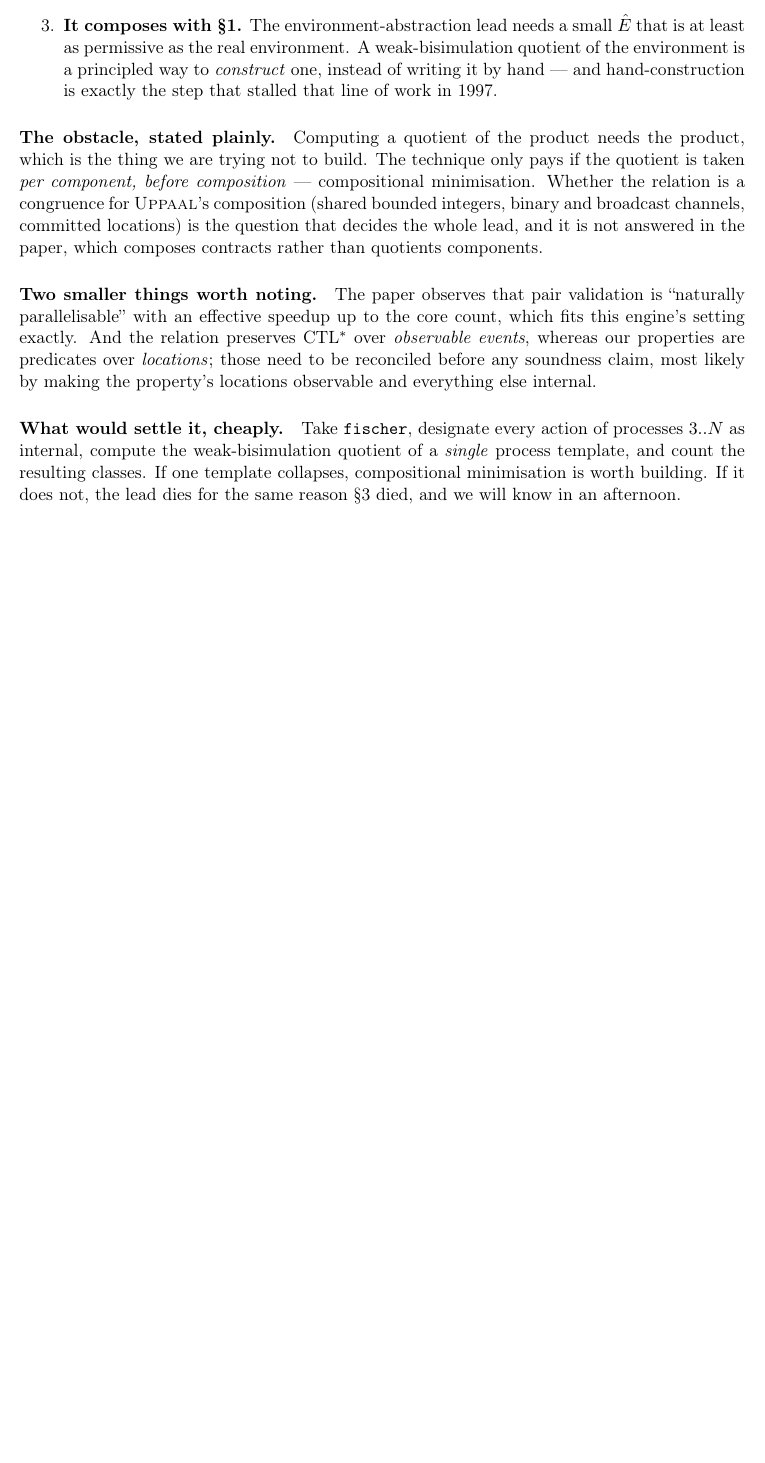
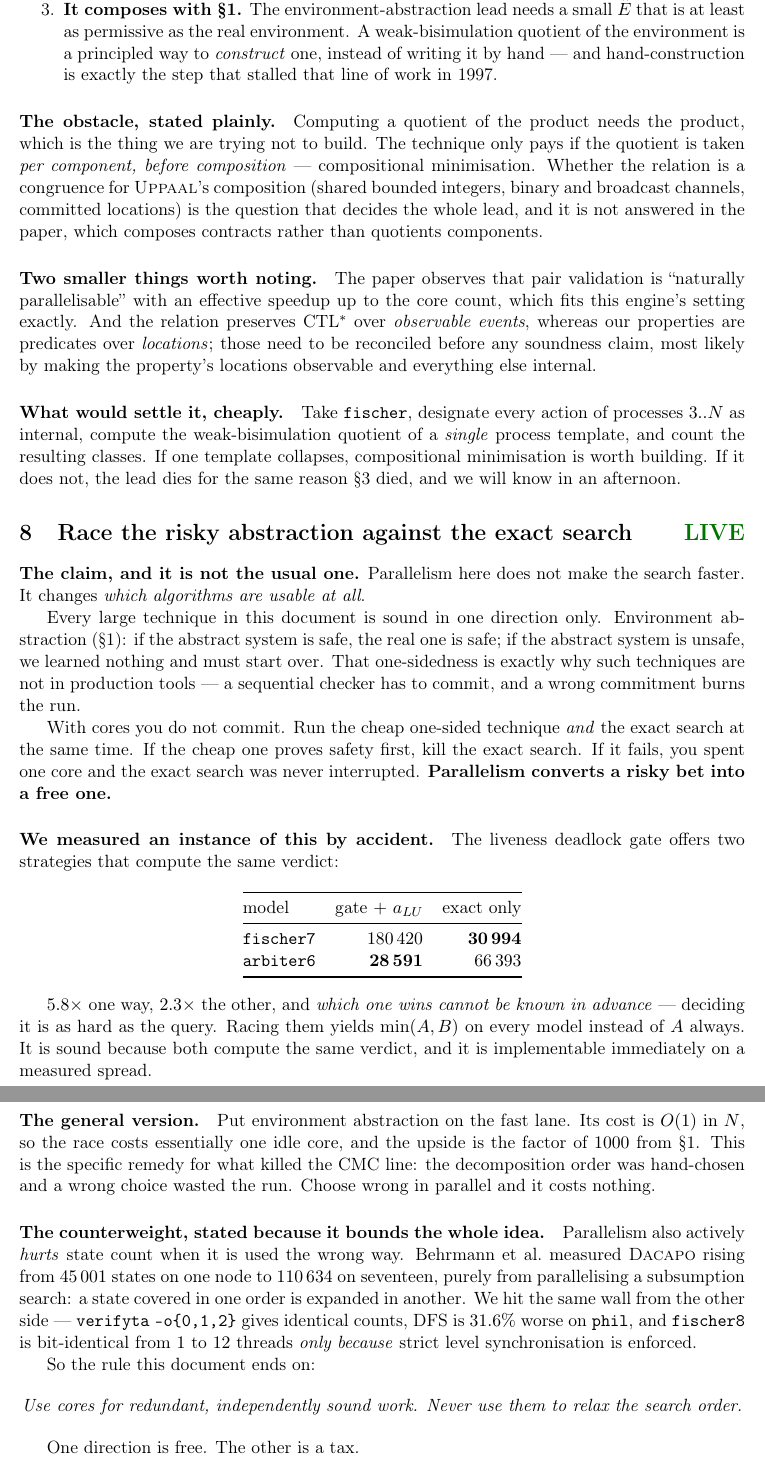
Before and after one commit to horaverify/PTCTCL, a LaTeX document (leads/main.tex, which reads leads/sections/08-racing.tex): part of page 7 of 7 before the commit and two parts of pages 7 and 8 of 8 after it, the two joined at a grey line, cut so that both start at the same text, the shorter picture padded with empty space. Compiled offline with pdfLaTeX.

Commit message:
leads: add lead 8 (race the risky abstraction); paper: when parallelism costs states
Lead 8 is the general form of something measured by accident today. Every large
technique here is sound in one direction only -- environment abstraction proves
safety or tells you nothing -- and that one-sidedness is why such techniques are
not in production tools: a sequential checker must commit, and a wrong commitment
burns the run. With cores you do not commit; you race the cheap one-sided
technique against the exact search and kill whichever loses. Parallelism converts
a risky bet into a free one, which is a claim about which algorithms are usable at
all rather than about speed.

The measured instance: the liveness deadlock gate offers two strategies computing
the same verdict, and neither dominates -- fischer7 180420 vs 30994 the other way,
arbiter6 28591 vs 66393. Which wins cannot be known in advance, so racing them
gives min(A,B) on every model instead of A always.

The related-work paragraph records the counterweight, because it bounds what
parallelism may be used for here. Behrmann et al. report Dacapo rising from 45001
stored states on one node to 110634 on seventeen, purely from distributing a
search that uses subsumption: a state one order finds covered, another expands.
The same wall shows from the other side in our measurements -- UPPAAL's three
search orders give identical counts on fischer, viking and csma, DFS is 31.6%
worse on phil, and fischer8 is bit-identical from 1 to 12 threads BECAUSE strict
level synchronisation is enforced, not in spite of it.

The rule both documents now state: extra workers may be spent on redundant but
independently sound work, and may not be spent on relaxing the order in which
states are inserted. The first is free; the second is paid for in states.

```diff
--- a/leads/main.tex
+++ b/leads/main.tex
@@ -49,5 +50,6 @@ is therefore not ``which zone abstraction is coarser'' but ``why are we looking
 \input{sections/05-wasted-expansions}
 \input{sections/06-symmetry}
 \input{sections/07-rwtbs}
+\input{sections/08-racing}
 
 \end{document}
--- /dev/null
+++ b/leads/sections/08-racing.tex
@@ -0,0 +1,54 @@
+\section{Race the risky abstraction against the exact search \hfill \live{}}
+
+\textbf{The claim, and it is not the usual one.} Parallelism here does not make the search faster.
+It changes \emph{which algorithms are usable at all}.
+
+Every large technique in this document is sound in one direction only. Environment abstraction
+(\S1): if the abstract system is safe, the real one is safe; if the abstract system is unsafe, we
+learned nothing and must start over. That one-sidedness is exactly why such techniques are not in
+production tools --- a sequential checker has to commit, and a wrong commitment burns the run.
+
+With cores you do not commit. Run the cheap one-sided technique \emph{and} the exact search at the
+same time. If the cheap one proves safety first, kill the exact search. If it fails, you spent one
+core and the exact search was never interrupted. \textbf{Parallelism converts a risky bet into a
+free one.}
+
+\paragraph{We measured an instance of this by accident.} The liveness deadlock gate offers two
+strategies that compute the same verdict:
+
+\begin{center}
+\begin{tabular}{@{}lrr@{}}
+\toprule
+model & gate $+$ $a_{LU}$ & exact only \\
+\midrule
+\texttt{fischer7} & $180\,420$ & $\mathbf{30\,994}$ \\
+\texttt{arbiter6} & $\mathbf{28\,591}$ & $66\,393$ \\
+\bottomrule
+\end{tabular}
+\end{center}
+
+$5.8\times$ one way, $2.3\times$ the other, and \emph{which one wins cannot be known in advance} ---
+deciding it is as hard as the query. Racing them yields $\min(A,B)$ on every model instead of $A$
+always. It is sound because both compute the same verdict, and it is implementable immediately on a
+measured spread.
+
+\paragraph{The general version.} Put environment abstraction on the fast lane. Its cost is $O(1)$ in
+$N$, so the race costs essentially one idle core, and the upside is the factor of $1000$ from \S1.
+This is the specific remedy for what killed the CMC line: the decomposition order was hand-chosen
+and a wrong choice wasted the run. Choose wrong in parallel and it costs nothing.
+
+\paragraph{The counterweight, stated because it bounds the whole idea.} Parallelism also actively
+\emph{hurts} state count when it is used the wrong way. Behrmann et al.\ measured \textsc{Dacapo}
+rising from $45\,001$ states on one node to $110\,634$ on seventeen, purely from parallelising a
+subsumption search: a state covered in one order is expanded in another. We hit the same wall from
+the other side --- \verifyta{} \texttt{-o\{0,1,2\}} gives identical counts, DFS is $31.6\%$ worse on
+\texttt{phil}, and \texttt{fischer8} is bit-identical from $1$ to $12$ threads \emph{only because}
+strict level synchronisation is enforced.
+
+So the rule this document ends on:
+
+\begin{center}
+\emph{Use cores for redundant, independently sound work. Never use them to relax the search order.}
+\end{center}
+
+One direction is free. The other is a tax.
```
Also changed, not shown: paper/section/related.tex (+13 -0 lines), leads/main.tex (1 more changed lines).
